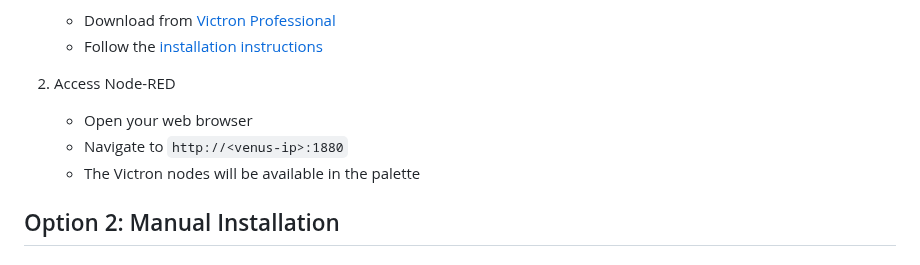
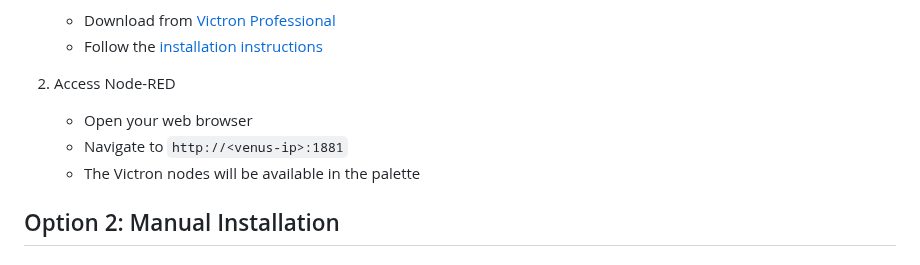
Before and after one commit to victronenergy/node-red-contrib-victron, a Markdown page: docs/INSTALL.md, the part around the change. Rendered like a GitHub page.

Commit message:
fix incorrect port number
The instructions incorrectly use port 1880 instead of 1881

```diff
--- a/docs/INSTALL.md
+++ b/docs/INSTALL.md
@@ -10,7 +10,7 @@ The easiest way to use Victron Energy nodes is through Venus OS Large, where bot
 
 2. Access Node-RED
    - Open your web browser
-   - Navigate to `http://<venus-ip>:1880`
+   - Navigate to `http://<venus-ip>:1881`
    - The Victron nodes will be available in the palette
 
 ## Option 2: Manual Installation
```
